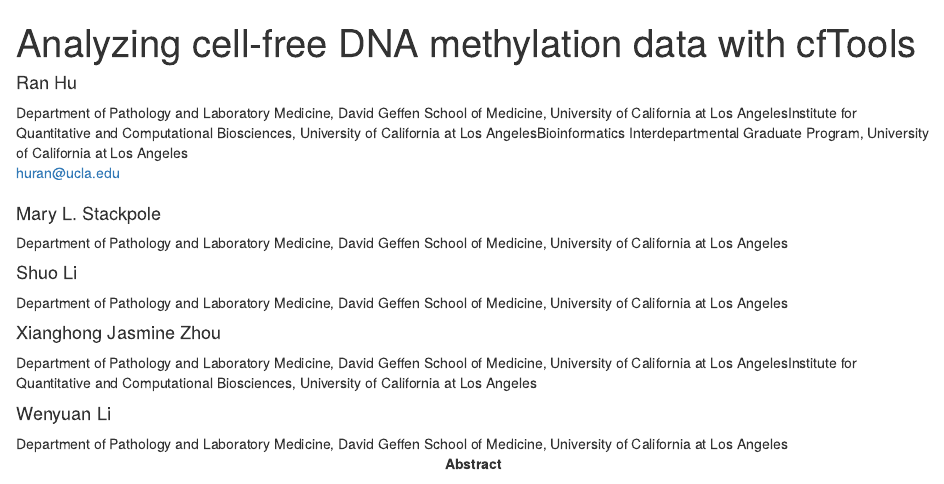
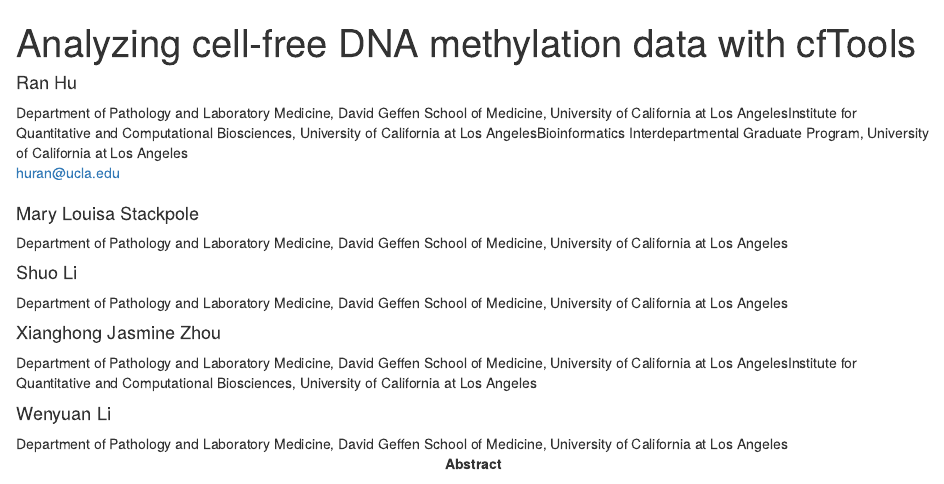
Before and after one commit to jasminezhoulab/cfTools, an R Markdown document (vignettes/cfTools-vignette.Rmd): the page in a window 1100 px wide, from its top. Rendered offline with R 4.5, knitr and Pandoc, with nearby package versions; drawn as R Markdown's standard HTML page in place of the format the file asks for; some code elsewhere in the file could not run offline.

Commit message:
update DESCRIPTION

```diff
--- a/vignettes/cfTools-vignette.Rmd
+++ b/vignettes/cfTools-vignette.Rmd
@@ -7,7 +7,7 @@
       - Institute for Quantitative and Computational Biosciences, University of California at Los Angeles
       - Bioinformatics Interdepartmental Graduate Program, University of California at Los Angeles
     email: huran@ucla.edu
-  - name: Mary L. Stackpole
+  - name: Mary Louisa Stackpole
     affiliation:
       - Department of Pathology and Laboratory Medicine, David Geffen School of Medicine, University of California at Los Angeles
   - name: Shuo Li
```
Also changed, not shown: 1 other file.
